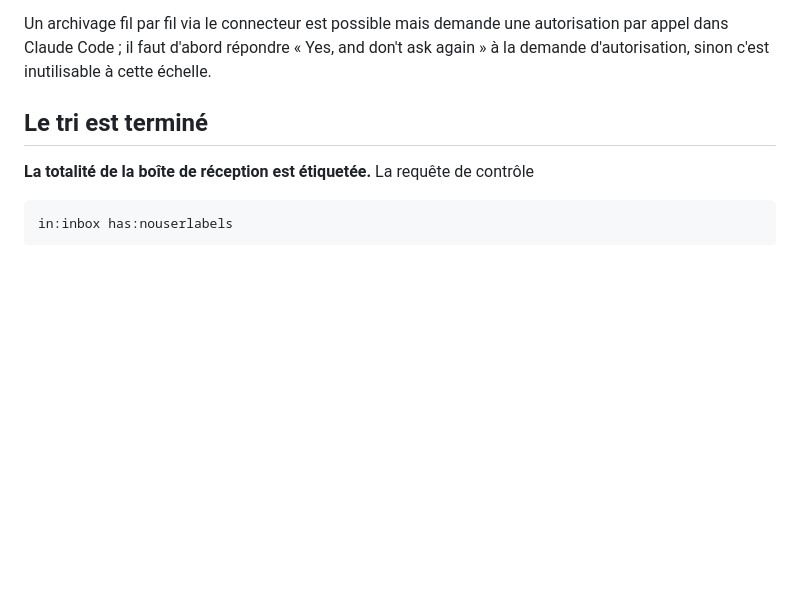
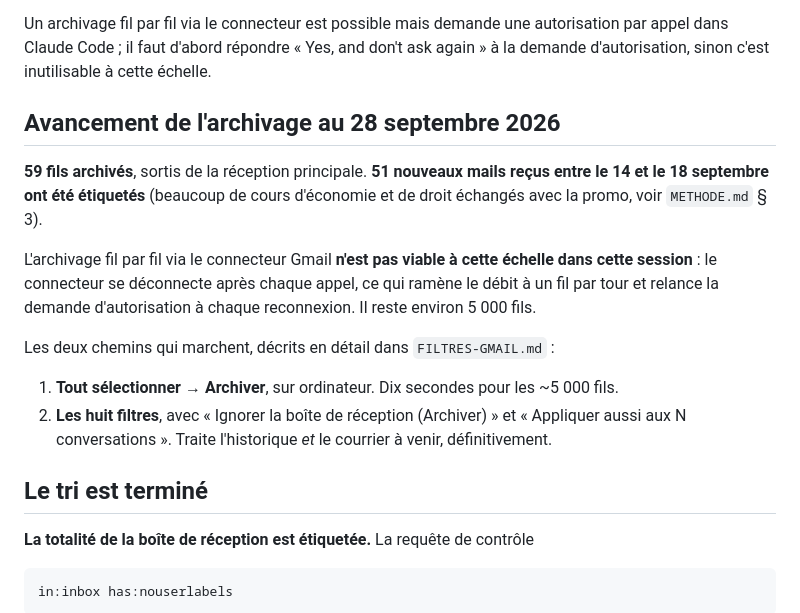
Before and after one commit to lystanguy-gif/coach-tanguy, a Markdown page: tri-gmail/ETAT.md, the part around the change. Drawn GitHub-style; blank space fills up the shorter version.

```diff
--- a/tri-gmail/ETAT.md
+++ b/tri-gmail/ETAT.md
@@ -24,6 +24,25 @@ Un archivage fil par fil via le connecteur est possible mais demande une
 autorisation par appel dans Claude Code ; il faut d'abord répondre
 « Yes, and don't ask again » à la demande d'autorisation, sinon c'est
 inutilisable à cette échelle.
+
+## Avancement de l'archivage au 28 septembre 2026
+
+**59 fils archivés**, sortis de la réception principale. **51 nouveaux mails
+reçus entre le 14 et le 18 septembre ont été étiquetés** (beaucoup de cours
+d'économie et de droit échangés avec la promo, voir `METHODE.md` § 3).
+
+L'archivage fil par fil via le connecteur Gmail **n'est pas viable à cette
+échelle dans cette session** : le connecteur se déconnecte après chaque appel,
+ce qui ramène le débit à un fil par tour et relance la demande d'autorisation à
+chaque reconnexion. Il reste environ 5 000 fils.
+
+Les deux chemins qui marchent, décrits en détail dans `FILTRES-GMAIL.md` :
+
+1. **Tout sélectionner → Archiver**, sur ordinateur. Dix secondes pour les
+   ~5 000 fils.
+2. **Les huit filtres**, avec « Ignorer la boîte de réception (Archiver) » et
+   « Appliquer aussi aux N conversations ». Traite l'historique *et* le courrier
+   à venir, définitivement.
 
 ## Le tri est terminé
 
```
Also changed, not shown: tri-gmail/FILTRES-GMAIL.md (+3 -3 lines), tri-gmail/METHODE.md (+38 -0 lines).
